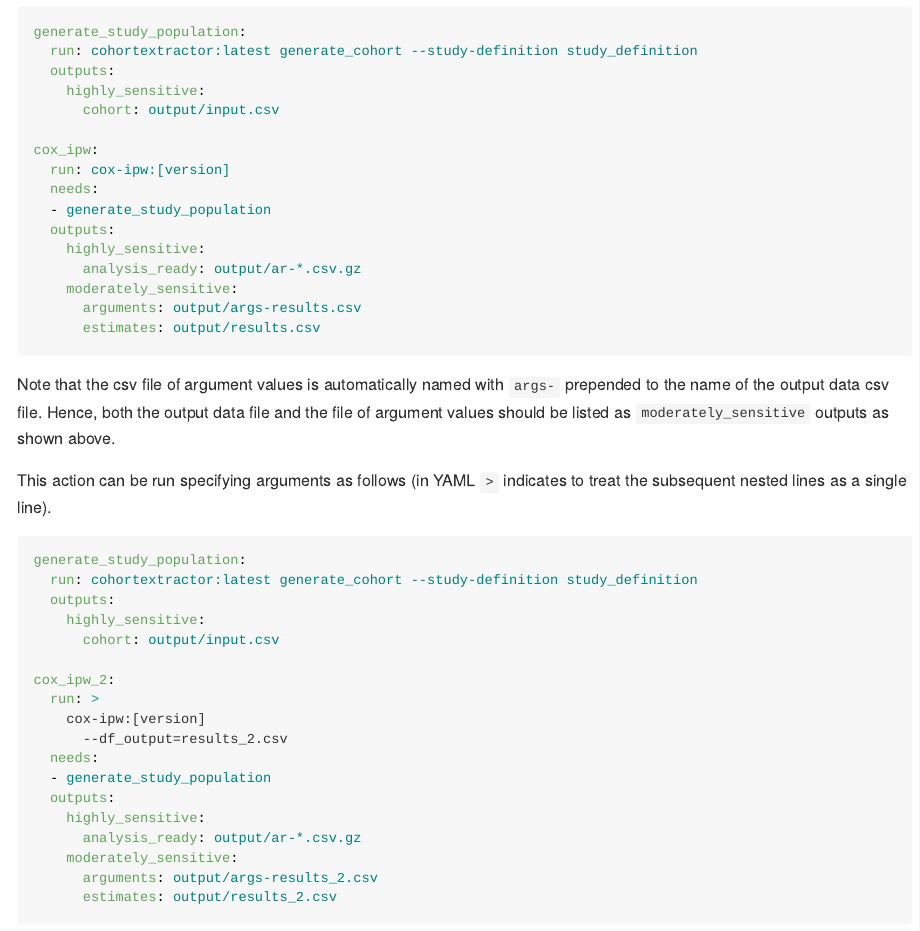
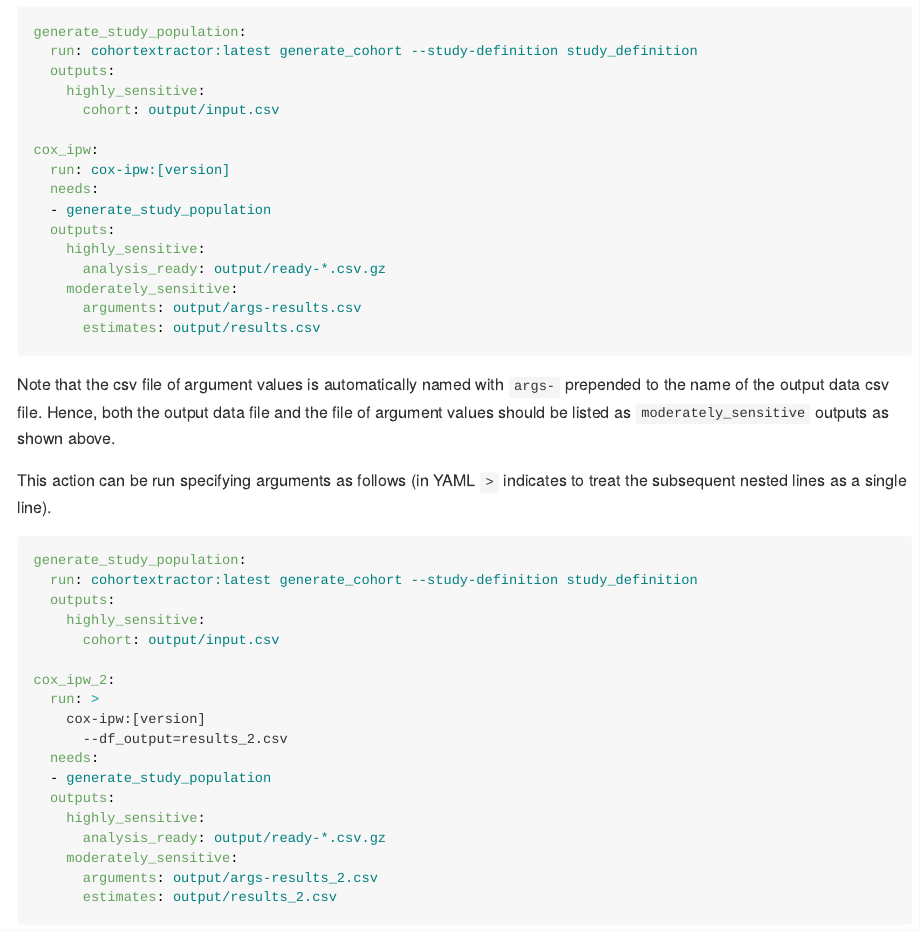
Before and after one commit to opensafely-actions/cox-ipw, an R Markdown document (README.Rmd): the page in a window 1100 px wide, from 2390 px down. The pictures show the output file README.md that the author committed with the source, drawn offline in the style of GitHub.

Commit message:
Shorten analysis ready dataset name further

```diff
--- a/README.Rmd
+++ b/README.Rmd
@@ -65,7 +65,7 @@ cox_ipw:
   - generate_study_population
   outputs:
     highly_sensitive:
-      analysis_ready: output/ar-*.csv.gz
+      analysis_ready: output/ready-*.csv.gz
     moderately_sensitive:
       arguments: output/args-results.csv
       estimates: output/results.csv
@@ -92,7 +92,7 @@ cox_ipw_2:
   - generate_study_population
   outputs:
     highly_sensitive:
-      analysis_ready: output/ar-*.csv.gz
+      analysis_ready: output/ready-*.csv.gz
     moderately_sensitive:
       arguments: output/args-results_2.csv
       estimates: output/results_2.csv
--- a/analysis/cox-ipw.R
+++ b/analysis/cox-ipw.R
@@ -387,11 +387,11 @@ if (sum(episode_info[episode_info$time_period != "days_pre", ]$N_events) < total
 
   if (opt$save_analysis_ready == TRUE) {
     readr::write_csv(data_surv,
-                     path = paste0("output/ar-", gsub("\\...*","",opt$df_input),".csv.gz"))
+                     path = paste0("output/", gsub("\\...*","",gsub("model_input-","ready-",opt$df_input)),".csv.gz"))
   } else {
     analysis_ready_empty <- data.frame()
     readr::write_csv(analysis_ready_empty,
-                     path = paste0("output/ar-", gsub("\\...*","",opt$df_input),".csv.gz"))
+                     path = paste0("output/", gsub("\\...*","",gsub("model_input-","ready-",opt$df_input)),".csv.gz"))
   }
 
   if (opt$run_analysis == TRUE)  {
--- a/project.yaml
+++ b/project.yaml
@@ -19,7 +19,7 @@ actions:
     - generate_study_population
     outputs:
       highly_sensitive:
-        analysis_ready: output/ar-*.csv.gz
+        analysis_ready: output/ready-*.csv.gz
       moderately_sensitive:
         arguments: output/args-results.csv
         estimates: output/results.csv
```
Also changed, not shown: CHANGELOG.md, README.md, analysis/cox-ipw.R (2 more changed lines).
